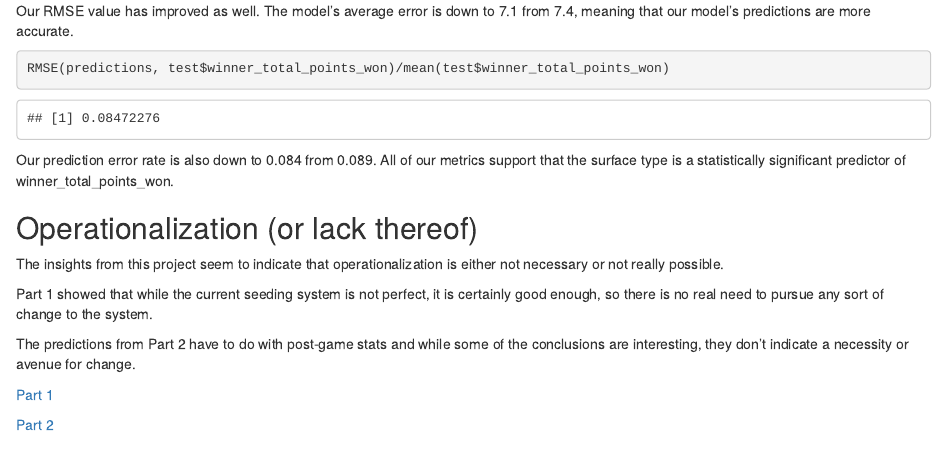
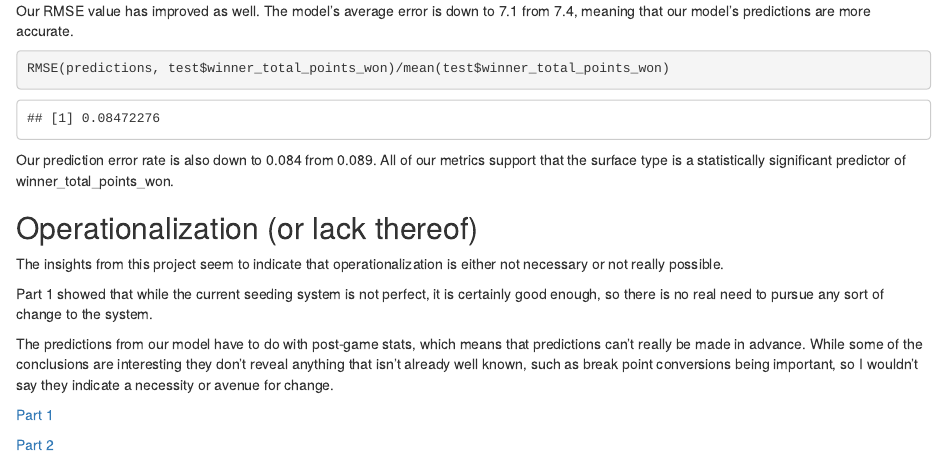
Before and after one commit to introdsci/DataScience-mnmenator, an R Markdown document (deliverable3.Rmd): the page in a window 1100 px wide, from 3420 px down. The pictures show the output file deliverable3.html that the author committed with the source, opened offline.

Commit message:
Revised operationalization

```diff
--- a/deliverable3.Rmd
+++ b/deliverable3.Rmd
@@ -141,7 +141,7 @@ The insights from this project seem to indicate that operationalization is eithe
 
 Part 1 showed that while the current seeding system is not perfect, it is certainly good enough, so there is no real need to pursue any sort of change to the system.
 
-The predictions from Part 2 have to do with post-game stats and while some of the conclusions are interesting, they don't indicate a necessity or avenue for change.
+The predictions from our model have to do with post-game stats, which means that predictions can't really be made in advance. While some of the conclusions are interesting they don't reveal anything that isn't already well known, such as break point conversions being important, so I wouldn't say they indicate a necessity or avenue for change.
 
 <a href="deliverable1.html">Part 1</a>
 
```
Also changed, not shown: deliverable3.html.
